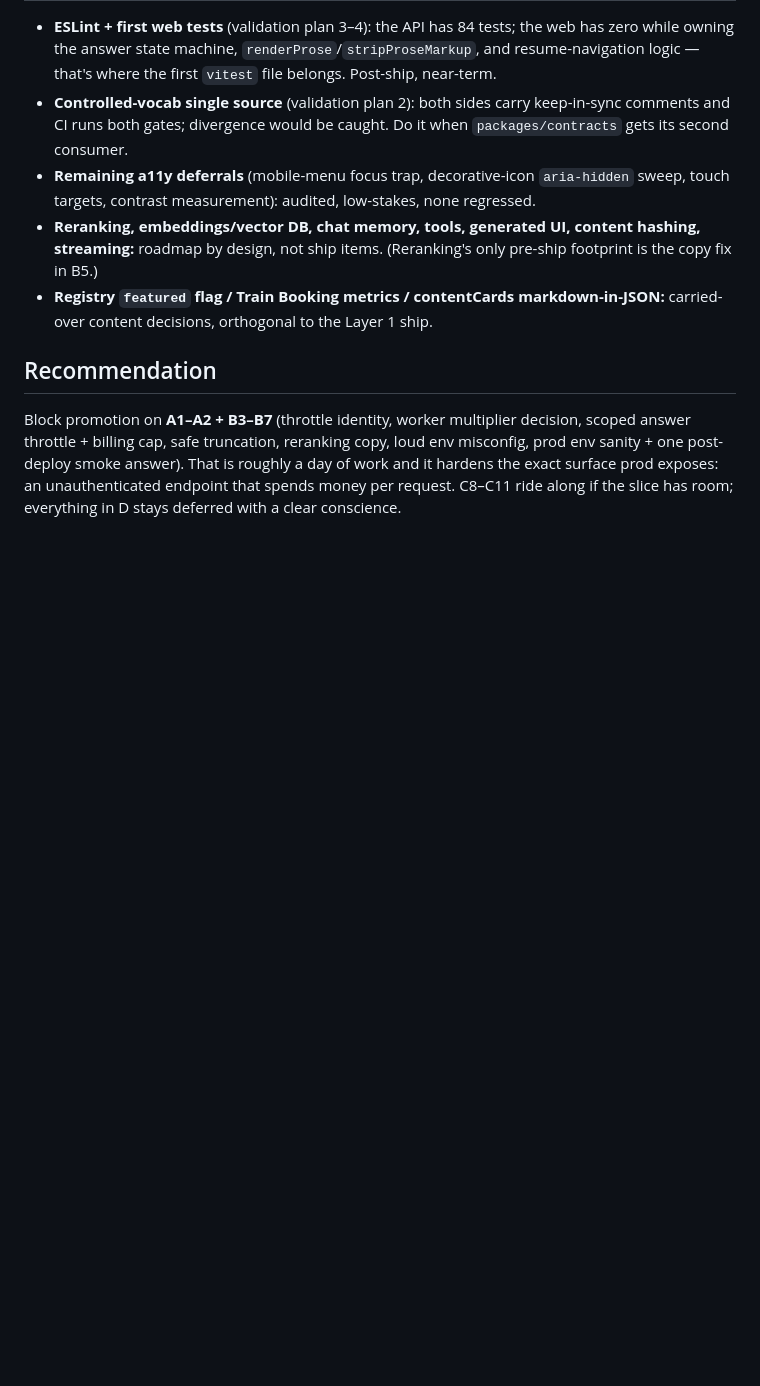
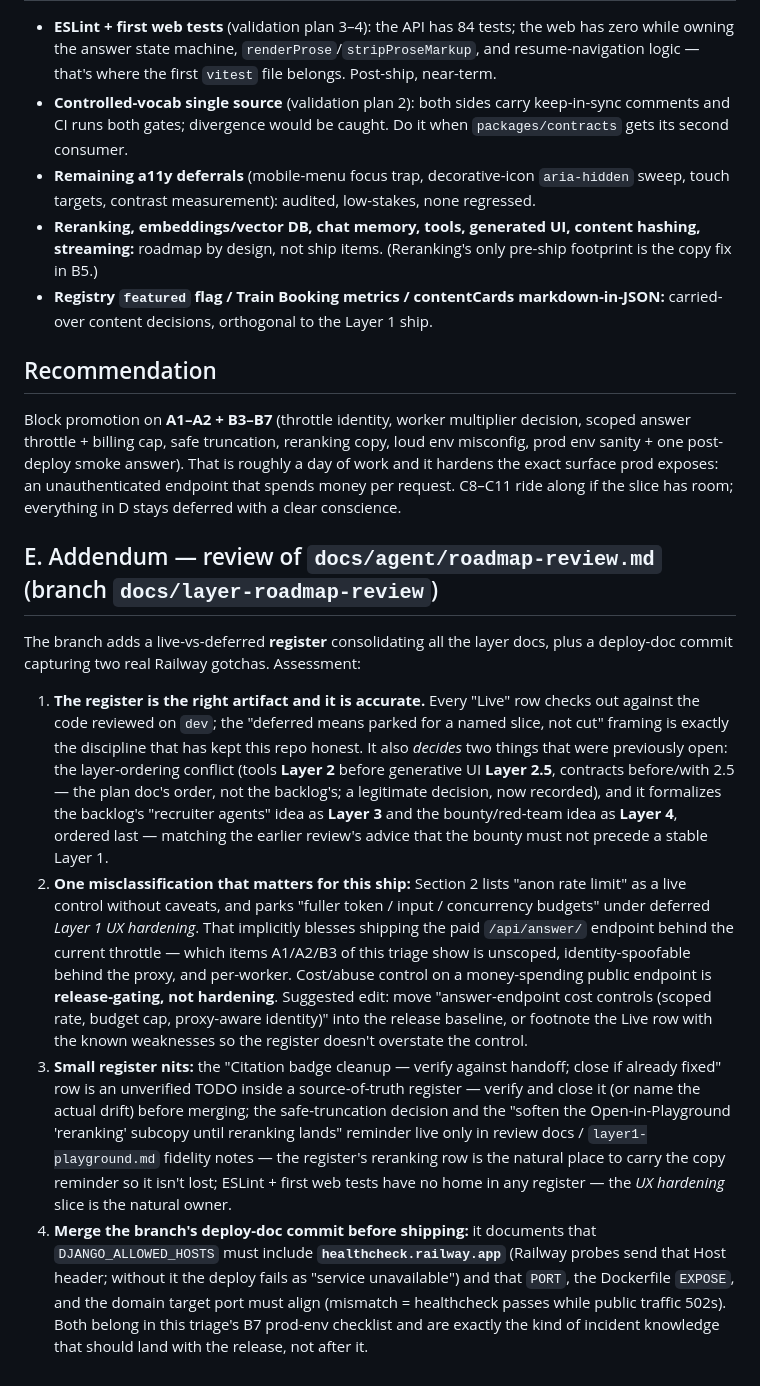
Before and after one commit to r3troseer/Portfolio-v4, a Markdown page: docs/reviews/2026-07-10-layer1-ship-readiness.md, the part around the change. Drawn GitHub-style; blank space fills up the shorter version.

Commit message:
docs(reviews): add roadmap-register review addendum to ship triage
Reviews docs/layer-roadmap-review: register accuracy confirmed, layer
ordering + Layers 3/4 decisions noted, one misclassification flagged
(answer-endpoint cost controls parked as deferred hardening rather than
release-gating), plus the Railway healthcheck-host/port-alignment doc
commit added to the B7 checklist.

Co-Authored-By: Claude Fable 5 <noreply@anthropic.com>
Claude-Session: https://claude.ai/code/session_01NaPCKkoQE3e3UNdggLPboa

```diff
--- a/docs/reviews/2026-07-10-layer1-ship-readiness.md
+++ b/docs/reviews/2026-07-10-layer1-ship-readiness.md
@@ -36,3 +36,12 @@ Sources swept: `docs/agent/pre-layer1-validation-plan.md` (steps 2–4), `docs/u
 ## Recommendation
 
 Block promotion on **A1–A2 + B3–B7** (throttle identity, worker multiplier decision, scoped answer throttle + billing cap, safe truncation, reranking copy, loud env misconfig, prod env sanity + one post-deploy smoke answer). That is roughly a day of work and it hardens the exact surface prod exposes: an unauthenticated endpoint that spends money per request. C8–C11 ride along if the slice has room; everything in D stays deferred with a clear conscience.
+
+## E. Addendum — review of `docs/agent/roadmap-review.md` (branch `docs/layer-roadmap-review`)
+
+The branch adds a live-vs-deferred **register** consolidating all the layer docs, plus a deploy-doc commit capturing two real Railway gotchas. Assessment:
+
+1. **The register is the right artifact and it is accurate.** Every "Live" row checks out against the code reviewed on `dev`; the "deferred means parked for a named slice, not cut" framing is exactly the discipline that has kept this repo honest. It also *decides* two things that were previously open: the layer-ordering conflict (tools **Layer 2** before generative UI **Layer 2.5**, contracts before/with 2.5 — the plan doc's order, not the backlog's; a legitimate decision, now recorded), and it formalizes the backlog's "recruiter agents" idea as **Layer 3** and the bounty/red-team idea as **Layer 4**, ordered last — matching the earlier review's advice that the bounty must not precede a stable Layer 1.
+2. **One misclassification that matters for this ship:** Section 2 lists "anon rate limit" as a live control without caveats, and parks "fuller token / input / concurrency budgets" under deferred *Layer 1 UX hardening*. That implicitly blesses shipping the paid `/api/answer/` endpoint behind the current throttle — which items A1/A2/B3 of this triage show is unscoped, identity-spoofable behind the proxy, and per-worker. Cost/abuse control on a money-spending public endpoint is **release-gating, not hardening**. Suggested edit: move "answer-endpoint cost controls (scoped rate, budget cap, proxy-aware identity)" into the release baseline, or footnote the Live row with the known weaknesses so the register doesn't overstate the control.
+3. **Small register nits:** the "Citation badge cleanup — verify against handoff; close if already fixed" row is an unverified TODO inside a source-of-truth register — verify and close it (or name the actual drift) before merging; the safe-truncation decision and the "soften the Open-in-Playground 'reranking' subcopy until reranking lands" reminder live only in review docs / `layer1-playground.md` fidelity notes — the register's reranking row is the natural place to carry the copy reminder so it isn't lost; ESLint + first web tests have no home in any register — the *UX hardening* slice is the natural owner.
+4. **Merge the branch's deploy-doc commit before shipping:** it documents that `DJANGO_ALLOWED_HOSTS` must include **`healthcheck.railway.app`** (Railway probes send that Host header; without it the deploy fails as "service unavailable") and that `PORT`, the Dockerfile `EXPOSE`, and the domain target port must align (mismatch = healthcheck passes while public traffic 502s). Both belong in this triage's B7 prod-env checklist and are exactly the kind of incident knowledge that should land with the release, not after it.
```
